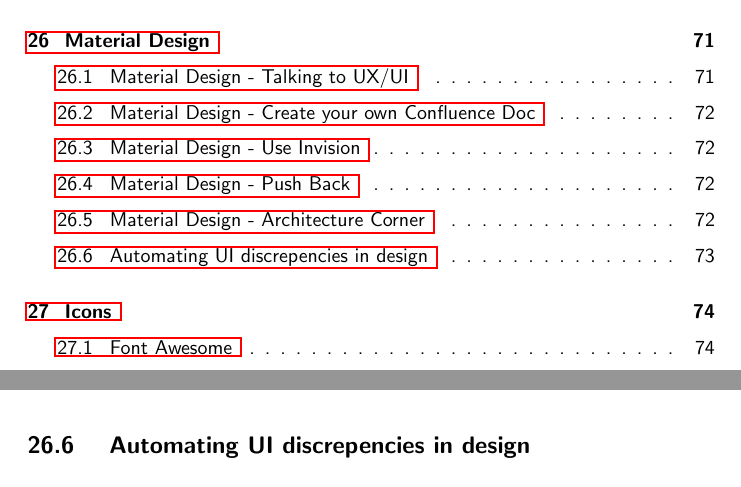
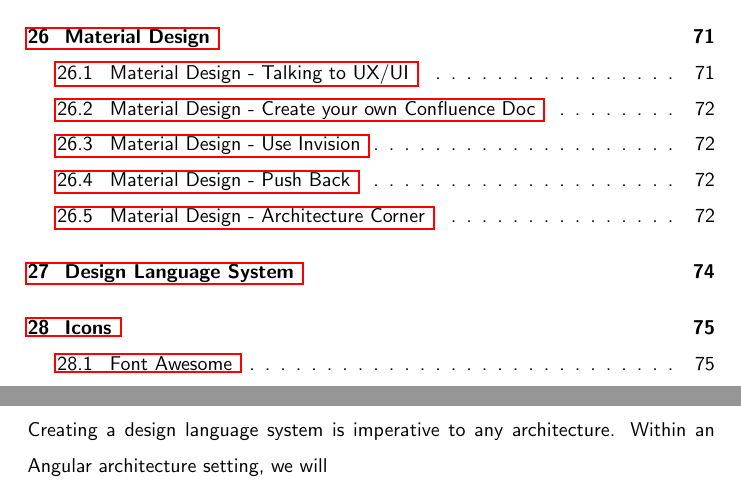
Before and after one commit to razroo/angular-content, a LaTeX document (main.tex, which reads design-language-system/design-language-system.tex, material-design/material-design.tex): two parts of pages 5 and 73 of 228 before the commit and two parts of pages 5 and 74 of 229 after it, joined at a grey line, cut so that both start at the same text. Compiled offline with pdfLaTeX.

Commit message:
Create a chapter for creating a design language systme.

```diff
--- /dev/null
+++ b/design-language-system/design-language-system.tex
@@ -0,0 +1,5 @@
+\maketitle{}
+\section{ Design Language System }
+
+Creating a design language system is imperative to any architecture. Within an
+Angular architecture setting, we will
--- a/material-design/material-design.tex
+++ b/material-design/material-design.tex
@@ -73,5 +73,3 @@
   \item Sass functions, with error reporting.
   \item Automating UI layer.
 \end{enumerate}
-
-\subsection{ Automating UI discrepencies in design }
```
Also changed, not shown: main.tex (+1 -0 lines).
